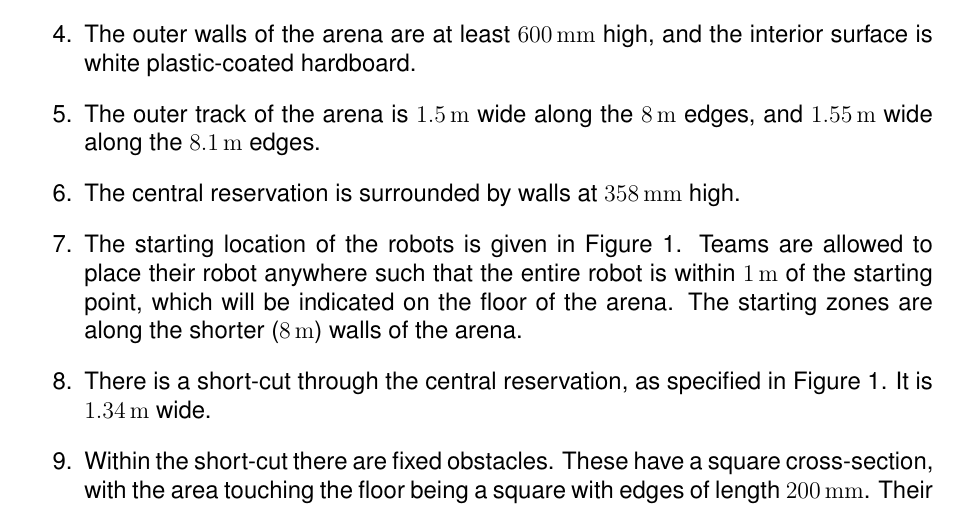
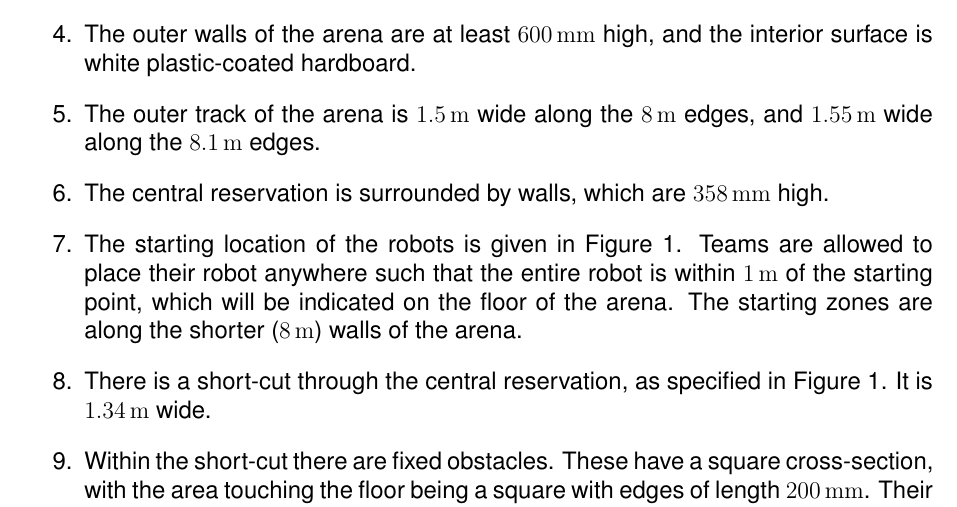
Before and after one commit to sourcebots/smallpeice-rules, a LaTeX document (rules.tex, which reads specs.tex): part of page 5 of 6, cut so that both start at the same text. Compiled offline with pdfLaTeX.

Commit message:
Wording improvement on the walls

```diff
--- a/specs.tex
+++ b/specs.tex
@@ -38,7 +38,8 @@ as follows:
         interior surface is white plastic-coated hardboard.
   \item The outer track of the arena is \SI{1.5}{m} wide along the \SI{8}{m}
         edges, and \SI{1.55}{m} wide along the \SI{8.1}{m} edges.
-  \item The central reservation is surrounded by walls at \SI{358}{mm} high.
+  \item The central reservation is surrounded by walls, which are \SI{358}{mm}
+        high.
   \item The starting location of the robots is given in Figure~\ref{fig:arena}.
         Teams are allowed to place their robot anywhere such that the entire
         robot is within \SI{1}{m} of the starting point, which will be
```
